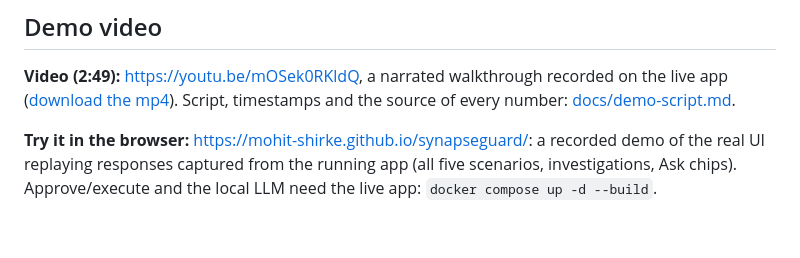
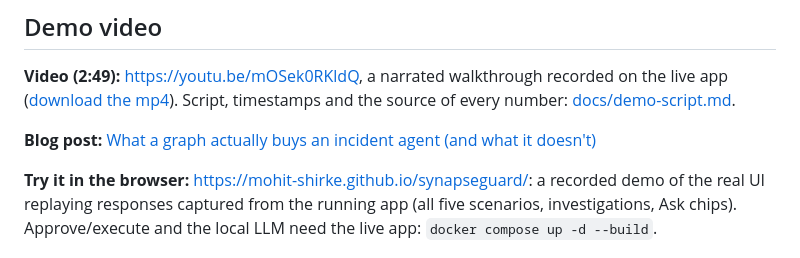
Before and after one commit to Mohit-shirke/synapseguard, a Markdown page: README.md, the part around the change. GitHub-like rendering; blank space fills up the shorter version.

Commit message:
README: link the blog post

```diff
--- a/README.md
+++ b/README.md
@@ -37,6 +37,8 @@ Team **Night Hunter**: Mohit Sachin Shirke (solo entry).
 **Video (2:49):** <https://youtu.be/mOSek0RKldQ>, a narrated walkthrough recorded on the live app
 ([download the mp4](https://github.com/Mohit-shirke/synapseguard/releases/download/v1.0.0/synapseguard-demo.mp4)). Script, timestamps and the source of every number:
 [docs/demo-script.md](docs/demo-script.md).
+
+**Blog post:** [What a graph actually buys an incident agent (and what it doesn't)](https://dev.to/mohit_shirke/what-a-graph-actually-buys-an-incident-agent-and-what-it-doesnt-k58)
 
 **Try it in the browser:** <https://mohit-shirke.github.io/synapseguard/>: a recorded demo of the real
 UI replaying responses captured from the running app (all five scenarios, investigations, Ask
```
